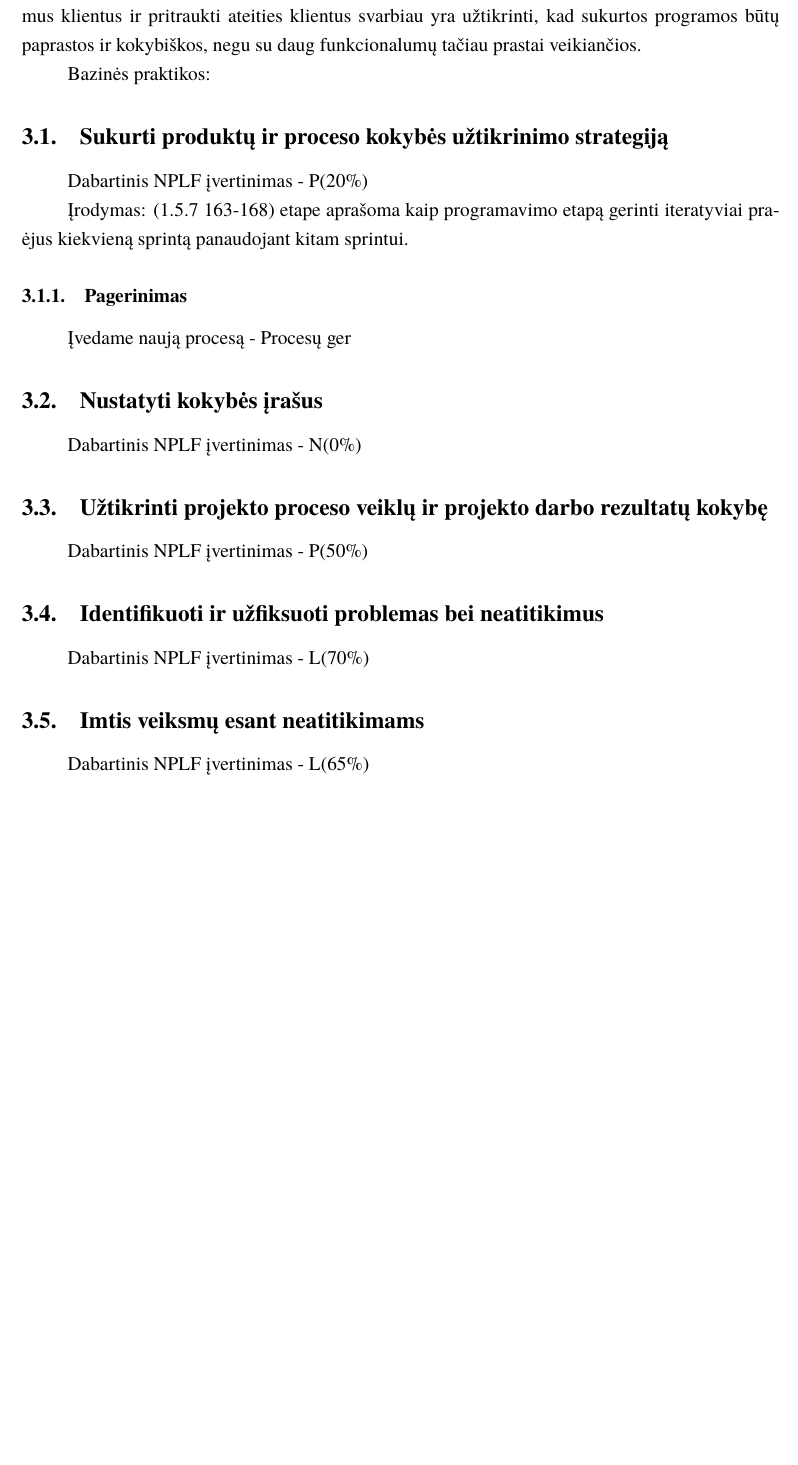
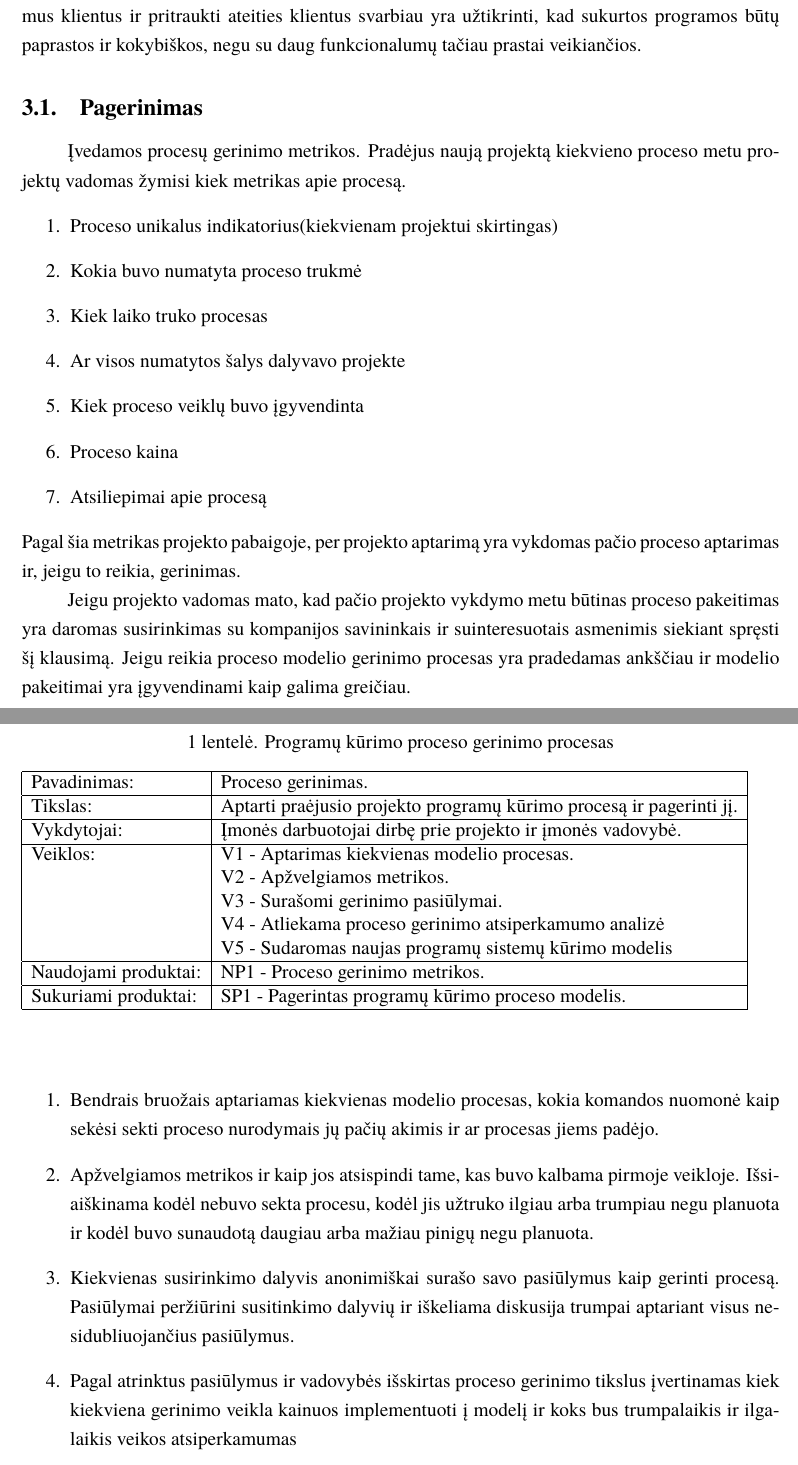
Before and after one commit to DziugasMazulis/PKP, a LaTeX document (lab2/PKP-Lab2.tex): part of page 7 of 7 before the commit and two parts of pages 7 and 8 of 10 after it, the two joined at a grey line, cut so that both start at the same text, the shorter picture padded with empty space. Compiled offline with XeLaTeX; a missing font is replaced by an installed copy or a similar font.

Commit message:
sup 1 pagerinimo aprasymas

```diff
--- a/lab2/PKP-Lab2.tex
+++ b/lab2/PKP-Lab2.tex
@@ -55,19 +55,47 @@
 	Pasirinkimo pagerinti kokybės užtikrinimo procesą, nes manome, kad siekiant išlaikyti esamus klientus ir pritraukti ateities klientus svarbiau yra užtikrinti,
 	kad sukurtos programos būtų paprastos ir kokybiškos, negu su daug funkcionalumų tačiau prastai veikiančios.
 
-	Bazinės praktikos:
-		\subsection{Sukurti produktų ir proceso kokybės užtikrinimo strategiją}
-			Dabartinis NPLF įvertinimas - P(20\%)
+			\subsection{Pagerinimas}
+				Įvedamos procesų gerinimo metrikos.
+				Pradėjus naują projektą kiekvieno proceso metu projektų vadomas žymisi kiek metrikas apie procesą.
+					\begin{enumerate}
+						\item{Proceso unikalus indikatorius(kiekvienam projektui skirtingas)}
+						\item{Kokia buvo numatyta proceso trukmė}
+						\item{Kiek laiko truko procesas}
+						\item{Ar visos numatytos šalys dalyvavo projekte}
+						\item{Kiek proceso veiklų buvo įgyvendinta}
+						\item{Proceso kaina}
+						\item{Atsiliepimai apie procesą}
+					\end{enumerate}
+				Pagal šia metrikas projekto pabaigoje, per projekto aptarimą yra vykdomas pačio proceso aptarimas ir, jeigu to reikia, gerinimas.
 
-			Įrodymas: (1.5.7 163-168) etape aprašoma kaip programavimo etapą gerinti iteratyviai praėjus kiekvieną sprintą panaudojant kitam sprintui.
+				Jeigu projekto vadomas mato, kad pačio projekto vykdymo metu būtinas proceso pakeitimas yra daromas susirinkimas su kompanijos savininkais ir suinteresuotais asmenimis siekiant spręsti šį klausimą.
+				Jeigu reikia proceso modelio gerinimo procesas yra pradedamas ankščiau ir modelio pakeitimai yra įgyvendinami kaip galima greičiau.
+\pagebreak
+	\begin{center}
+		\begin{table}[ht]
+			\caption{Programų kūrimo proceso gerinimo procesas}
+			\begin{tabular}{ | l | l | }
+				\hline
+				Pavadinimas:		& Proceso gerinimas.						\\ \hline
+				Tikslas:		& Aptarti praėjusio projekto programų kūrimo procesą ir pagerinti jį.			\\ \hline
+				Vykdytojai:		& Įmonės darbuotojai dirbę prie projekto ir įmonės vadovybė.					\\ \hline
+				Veiklos:		& V1 - Aptarimas kiekvienas modelio procesas. 				\\
+							& V2 - Apžvelgiamos metrikos.	\\
+							& V3 - Surašomi gerinimo pasiūlymai.				\\
+							& V4 - Atliekama proceso gerinimo atsiperkamumo analizė \\
+							& V5 - Sudaromas naujas programų sistemų kūrimo modelis \\ \hline
+				Naudojami produktai:	& NP1 - Proceso gerinimo metrikos. 				\\ \hline
+				Sukuriami produktai:	& SP1 - Pagerintas programų kūrimo proceso modelis.		\\ \hline
+			\end{tabular}
+		\end{table}
+	\end{center}
 
-			\subsubsection{Pagerinimas}
-				Įvedame naują procesą - Procesų ger
-		\subsection{Nustatyti kokybės įrašus}
-			Dabartinis NPLF įvertinimas - N(0\%)
-		\subsection{Užtikrinti projekto proceso veiklų ir projekto darbo rezultatų kokybę}
-			Dabartinis NPLF įvertinimas - P(50\%)
-		\subsection{Identifikuoti ir užfiksuoti problemas bei neatitikimus}
-			Dabartinis NPLF įvertinimas - L(70\%)
-		\subsection{Imtis veiksmų esant neatitikimams}
-			Dabartinis NPLF įvertinimas - L(65\%)
+	\begin{enumerate}
+		\item{Bendrais bruožais aptariamas kiekvienas modelio procesas, kokia komandos nuomonė kaip sekėsi sekti proceso nurodymais jų pačių akimis ir ar procesas jiems padėjo.}
+		\item{Apžvelgiamos metrikos ir kaip jos atsispindi tame, kas buvo kalbama pirmoje veikloje.
+			Išsiaiškinama kodėl nebuvo sekta procesu, kodėl jis užtruko ilgiau arba trumpiau negu planuota ir kodėl buvo sunaudotą daugiau arba mažiau pinigų negu planuota.}
+		\item{Kiekvienas susirinkimo dalyvis anonimiškai surašo savo pasiūlymus kaip gerinti procesą.
+			Pasiūlymai peržiūrini susitinkimo dalyvių ir iškeliama diskusija trumpai aptariant visus nesidubliuojančius pasiūlymus.}
+		\item{Pagal atrinktus pasiūlymus ir vadovybės išskirtas proceso gerinimo tikslus įvertinamas kiek kiekviena gerinimo veikla kainuos implementuoti į modelį ir koks bus trumpalaikis ir ilgalaikis veikos atsiperkamumas}
+		\item{Atmetus nereikalingas tiklus sukuriamas naujas programų sistemos kūrimos proceso modelis, kuriuo bus vadovaujamasi kituose projektuose.}
@@ -74 +123,4 @@
+		\label{img:pkpPries}
+	\end{figure}
+
 \end{document}
```
Also changed, not shown: lab2/img/sup1one.PNG (added), lab2/img/sup1three.PNG (added), lab2/img/sup1two.PNG (added), lab2/img/test.PNG (added), lab2/PKP-Lab2.tex (21 more changed lines).
